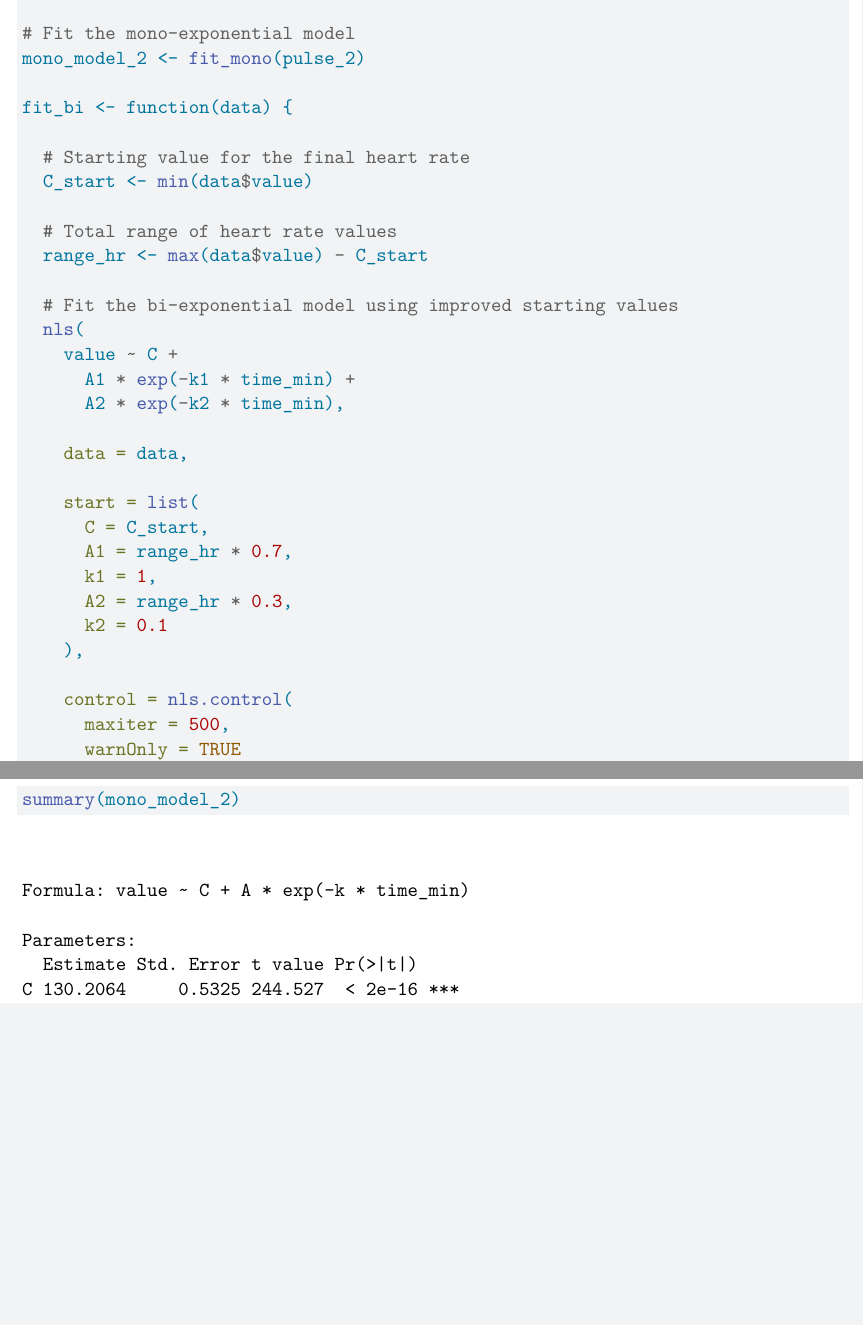
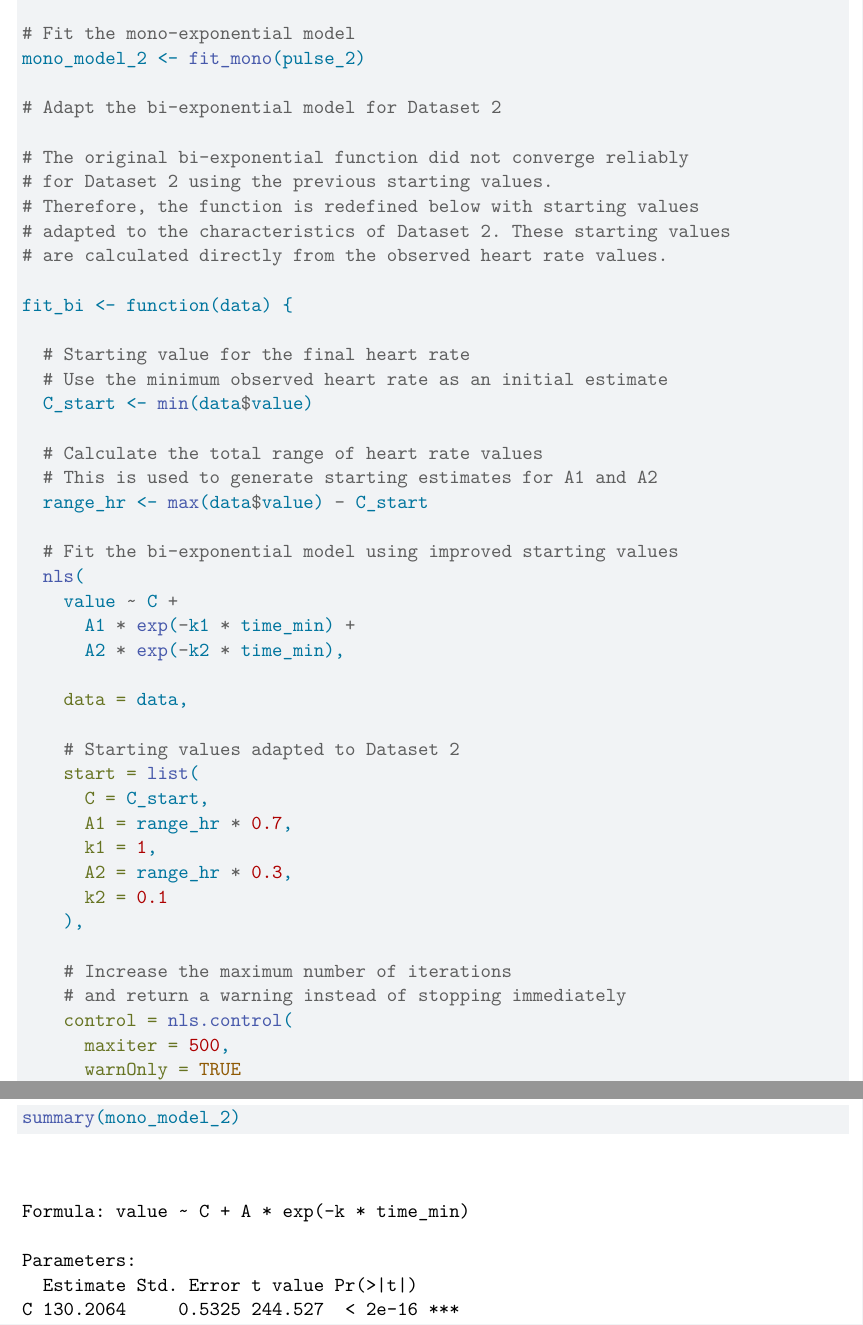
Before and after one commit to ValentinBAL-student/IEAP-Rstudio-Series04, a Quarto document (subdoc/part2.qmd): two parts of pages 11 and 12 of 14 before the commit and two parts of pages 11 and 12 of 15 after it, joined at a grey line, cut so that both start at the same text, the shorter picture padded with empty space. Rendered offline with R 4.5, knitr and Pandoc in place of Quarto, then LaTeX, with nearby package versions.

Commit message:
update the function for dataset2

```diff
--- a/subdoc/part2.qmd
+++ b/subdoc/part2.qmd
@@ -337,12 +336,22 @@ linear_model_2 <- fit_linear(pulse_2)
 # Fit the mono-exponential model
 mono_model_2 <- fit_mono(pulse_2)
 
+# Adapt the bi-exponential model for Dataset 2
+
+# The original bi-exponential function did not converge reliably
+# for Dataset 2 using the previous starting values.
+# Therefore, the function is redefined below with starting values
+# adapted to the characteristics of Dataset 2. These starting values
+# are calculated directly from the observed heart rate values.
+
 fit_bi <- function(data) {
 
   # Starting value for the final heart rate
+  # Use the minimum observed heart rate as an initial estimate
   C_start <- min(data$value)
 
-  # Total range of heart rate values
+  # Calculate the total range of heart rate values
+  # This is used to generate starting estimates for A1 and A2
   range_hr <- max(data$value) - C_start
 
   # Fit the bi-exponential model using improved starting values
@@ -353,6 +362,7 @@ fit_bi <- function(data) {
 
     data = data,
 
+    # Starting values adapted to Dataset 2
     start = list(
       C = C_start,
       A1 = range_hr * 0.7,
@@ -361,6 +371,8 @@ fit_bi <- function(data) {
       k2 = 0.1
     ),
 
+    # Increase the maximum number of iterations
+    # and return a warning instead of stopping immediately
     control = nls.control(
       maxiter = 500,
       warnOnly = TRUE
```
Also changed, not shown: subdoc/part2.qmd (1 more changed lines).
